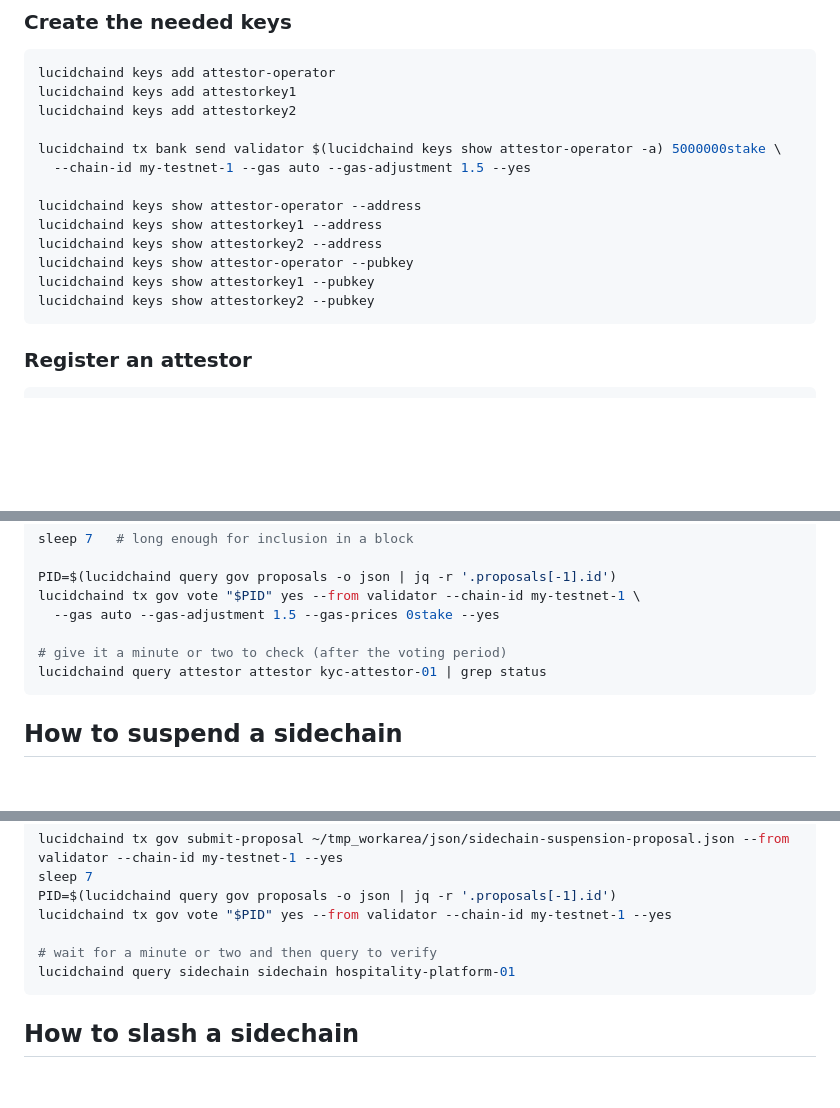
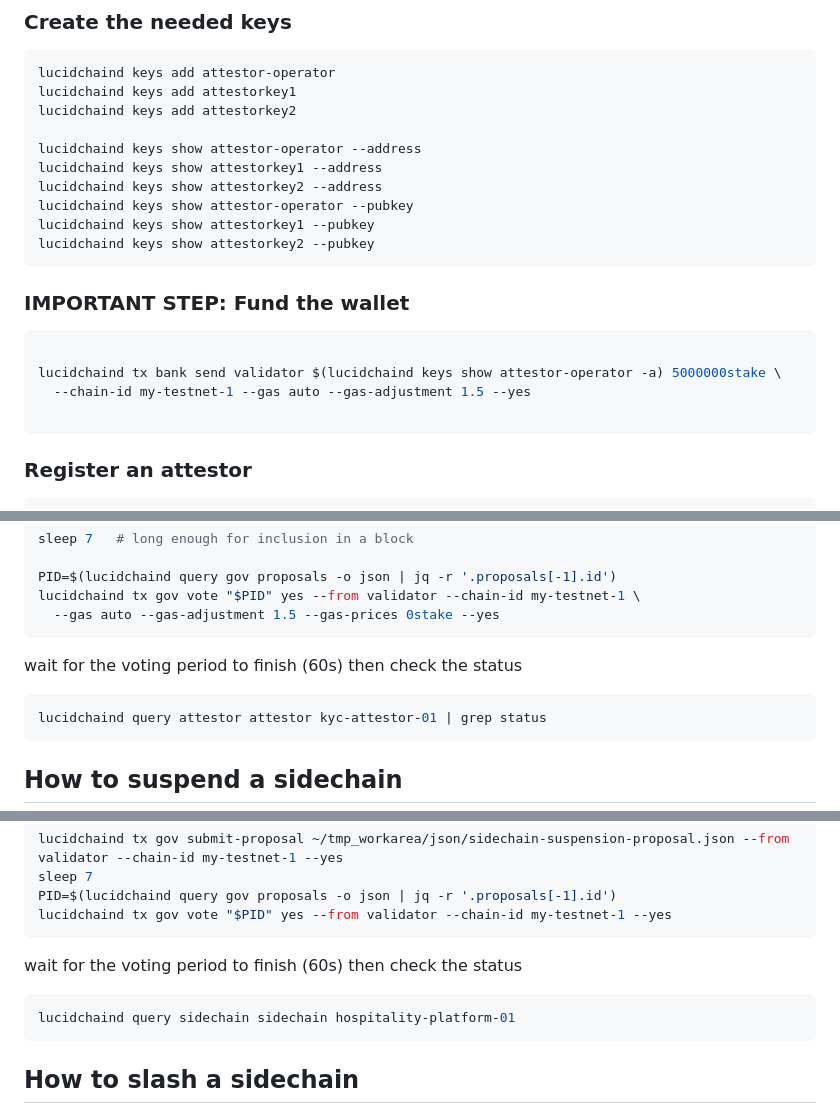
Before and after one commit to lucidpay/lucidchain, a Markdown page: readme_instructions.md, 3 parts joined by grey strips. Rendered like a GitHub page; blank space fills up the shorter version.

````diff
--- a/readme_instructions.md
+++ b/readme_instructions.md
@@ -569,15 +569,21 @@ lucidchaind keys add attestor-operator
 lucidchaind keys add attestorkey1
 lucidchaind keys add attestorkey2
 
-lucidchaind tx bank send validator $(lucidchaind keys show attestor-operator -a) 5000000stake \
-  --chain-id my-testnet-1 --gas auto --gas-adjustment 1.5 --yes
-
 lucidchaind keys show attestor-operator --address
 lucidchaind keys show attestorkey1 --address
 lucidchaind keys show attestorkey2 --address
 lucidchaind keys show attestor-operator --pubkey
 lucidchaind keys show attestorkey1 --pubkey
 lucidchaind keys show attestorkey2 --pubkey
+```
+
+### IMPORTANT STEP: Fund the wallet
+
+```bash
+
+lucidchaind tx bank send validator $(lucidchaind keys show attestor-operator -a) 5000000stake \
+  --chain-id my-testnet-1 --gas auto --gas-adjustment 1.5 --yes
+
 ```
 
 ### Register an attestor
@@ -951,8 +966,11 @@ sleep 7   # long enough for inclusion in a block
 PID=$(lucidchaind query gov proposals -o json | jq -r '.proposals[-1].id')
 lucidchaind tx gov vote "$PID" yes --from validator --chain-id my-testnet-1 \
   --gas auto --gas-adjustment 1.5 --gas-prices 0stake --yes
+```
 
-# give it a minute or two to check (after the voting period)
+wait for the voting period to finish (60s) then check the status
+
+```bash
 lucidchaind query attestor attestor kyc-attestor-01 | grep status
 ```
 
@@ -982,8 +1000,11 @@ lucidchaind tx gov submit-proposal ~/tmp_workarea/json/sidechain-suspension-prop
 sleep 7
 PID=$(lucidchaind query gov proposals -o json | jq -r '.proposals[-1].id')
 lucidchaind tx gov vote "$PID" yes --from validator --chain-id my-testnet-1 --yes
+```
 
-# wait for a minute or two and then query to verify
+wait for the voting period to finish (60s) then check the status
+
+```bash
 lucidchaind query sidechain sidechain hospitality-platform-01
 ```
 
````
Also changed, not shown: other parts of readme_instructions.md (+25 -11 lines).
